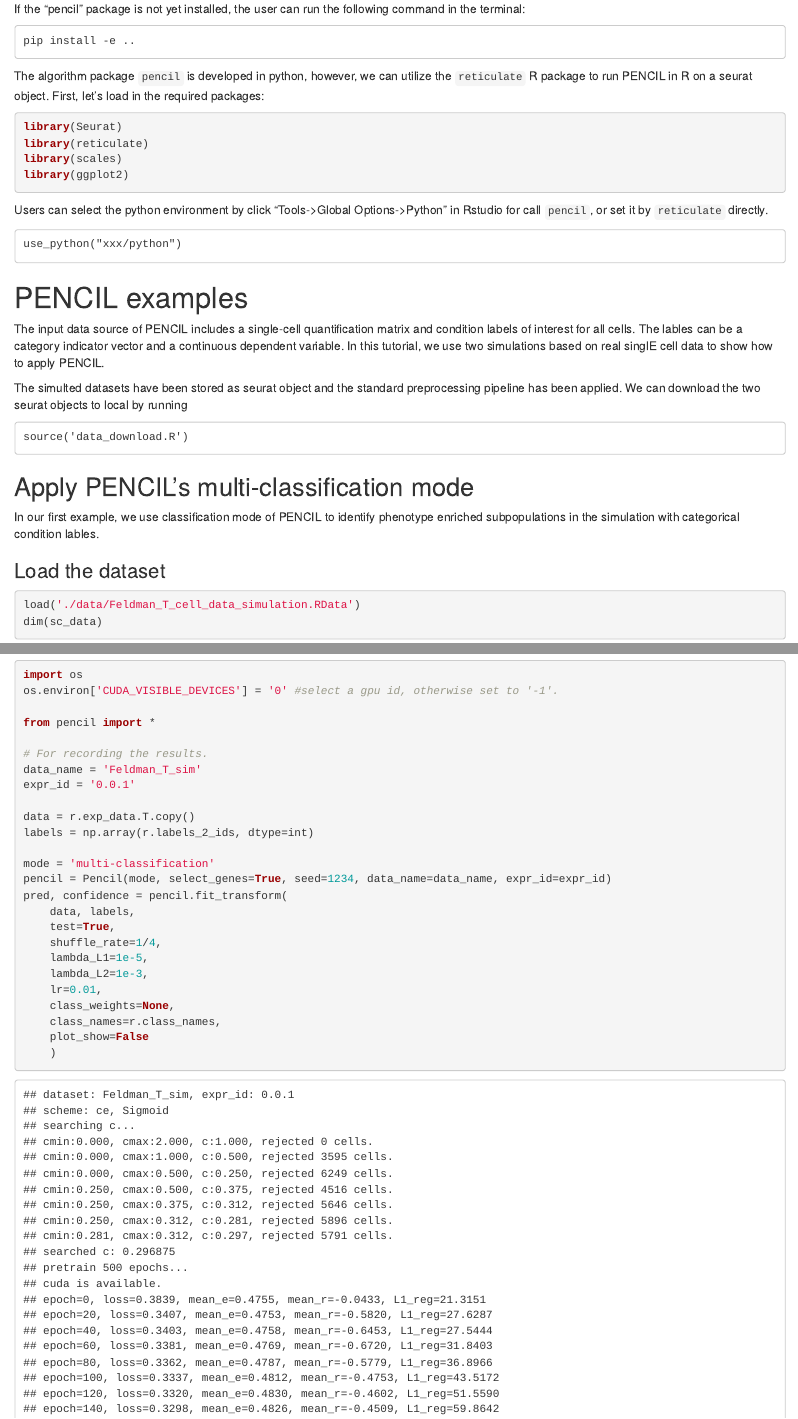
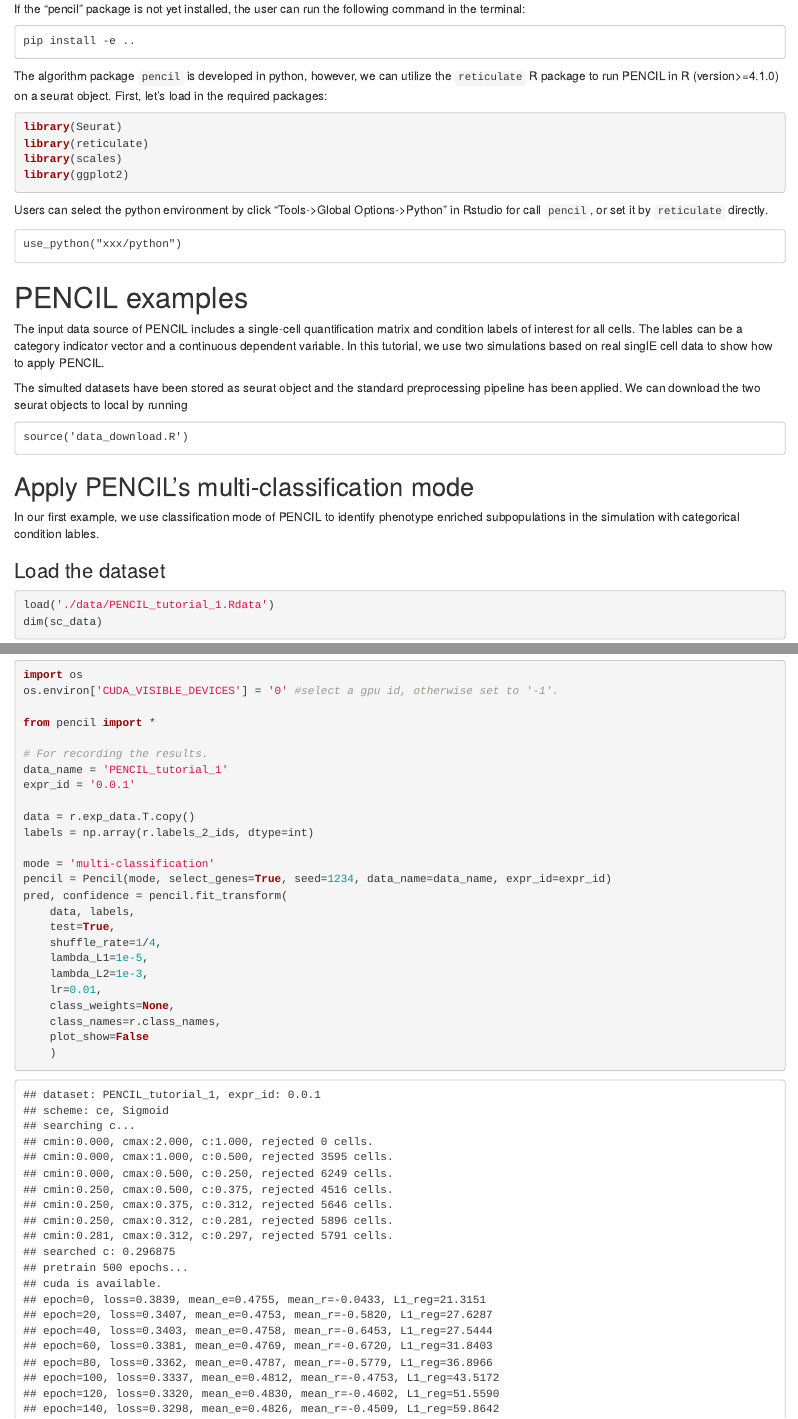
Before and after one commit to cliffren/PENCIL, an R Markdown document (examples/PENCIL_Tutorial_in_R.Rmd): the page in a window 1100 px wide, from 590 px down, and a second part further down, joined at a grey line. The pictures show the output file examples/PENCIL_Tutorial_in_R.html that the author committed with the source, opened offline.

Commit message:
update examples

````diff
--- a/examples/PENCIL_Tutorial_in_R.Rmd
+++ b/examples/PENCIL_Tutorial_in_R.Rmd
@@ -17,7 +17,7 @@ If the "pencil" package is not yet installed, the user can run the following com
 pip install -e ..
 ```
 
-The algorithm package `pencil` is developed in python, however, we can utilize the `reticulate` R package to run PENCIL in R on a seurat object. First, let's load in the required packages:
+The algorithm package `pencil` is developed in python, however, we can utilize the `reticulate` R package to run PENCIL in R (version>=4.1.0) on a seurat object. First, let's load in the required packages:
 ```{r warning=FALSE, message=FALSE}
 library(Seurat)
 library(reticulate)
@@ -45,7 +45,7 @@ In our first example, we use classification mode of PENCIL to identify phenotype
 
 ### Load the dataset
 ```{r}
-load('./data/Feldman_T_cell_data_simulation.RData')
+load('./data/PENCIL_tutorial_1.Rdata')
 dim(sc_data)
 ```
 
@@ -86,7 +86,7 @@ os.environ['CUDA_VISIBLE_DEVICES'] = '0' #select a gpu id, otherwise set to '-1'
 from pencil import *
 
 # For recording the results.
-data_name = 'Feldman_T_sim'
+data_name = 'PENCIL_tutorial_1'
 expr_id = '0.0.1'
 
 data = r.exp_data.T.copy()
````
Also changed, not shown: examples/PENCIL_Tutorial_in_Python.html, examples/PENCIL_Tutorial_in_R.html, examples/PENCIL_Tutorial_in_R.Rmd (4 more changed lines), 1 other file.
